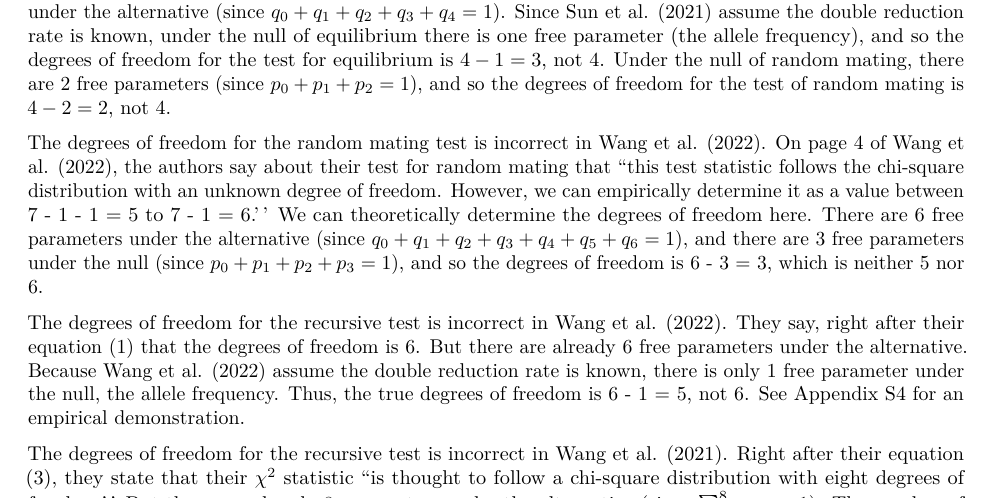
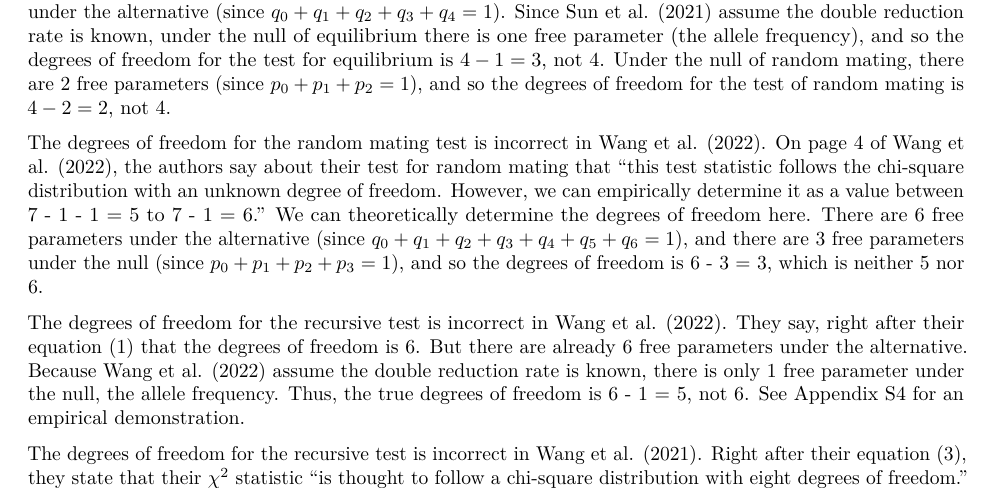
Before and after one commit to dcgerard/hwesupp, an R Markdown document (hwesupp.Rmd): part of page 8 of 12, cut so that both start at the same text. The pictures show the output file hwesupp.pdf that the author committed with the source.

Commit message:
use double quotes since rmd not tex

```diff
--- a/hwesupp.Rmd
+++ b/hwesupp.Rmd
@@ -372,10 +372,10 @@ random mating is $4 - 2 = 2$, not 4.
 
 The degrees of freedom for the random mating test is incorrect in
 @wang2022asymptotic. On page 4 of @wang2022asymptotic,
-the authors say about their test for random mating that ``this test
+the authors say about their test for random mating that "this test
 statistic follows the chi-square distribution with an unknown degree
 of freedom. However, we can empirically determine it as a value
-between 7 - 1 - 1 = 5 to 7 - 1 = 6.'' We can theoretically determine
+between 7 - 1 - 1 = 5 to 7 - 1 = 6." We can theoretically determine
 the degrees of freedom here. There are 6 free parameters under the
 alternative (since $q_0 + q_1 + q_2 + q_3 + q_4 + q_5 + q_6 = 1$), and
 there are 3 free parameters under the null (since
@@ -393,4 +393,5 @@ demonstration.
 
 The degrees of freedom for the recursive test is incorrect in
 @wang2021tracing. Right after their equation (3), they state
-that their $\chi^2$ statistic ``is thought to follow a chi-square
+that their $\chi^2$ statistic "is thought to follow a chi-square
+distribution with eight degrees of freedom." But there are already 8
```
Also changed, not shown: hwesupp.pdf, hwesupp.Rmd (1 more changed lines).
